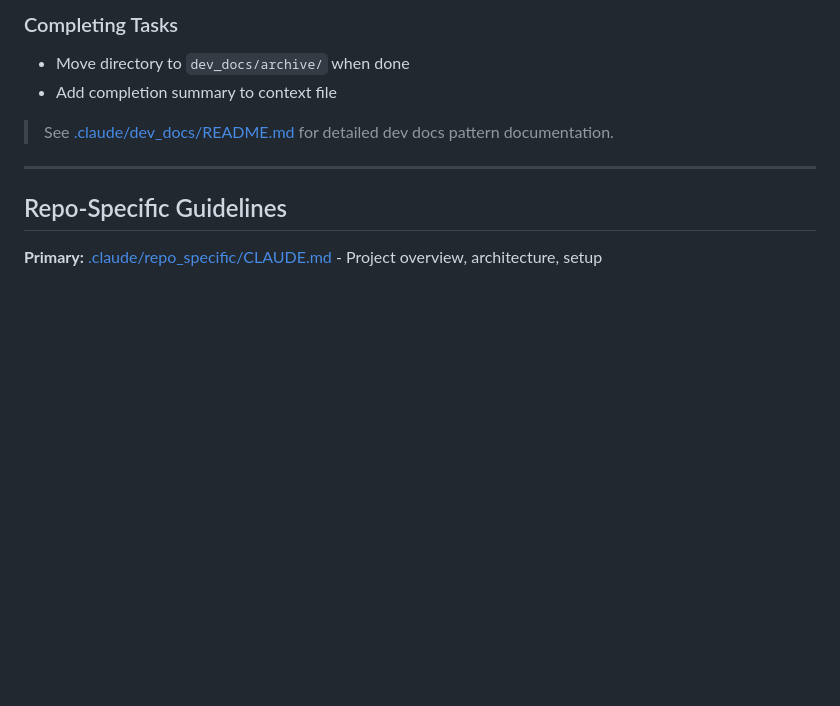
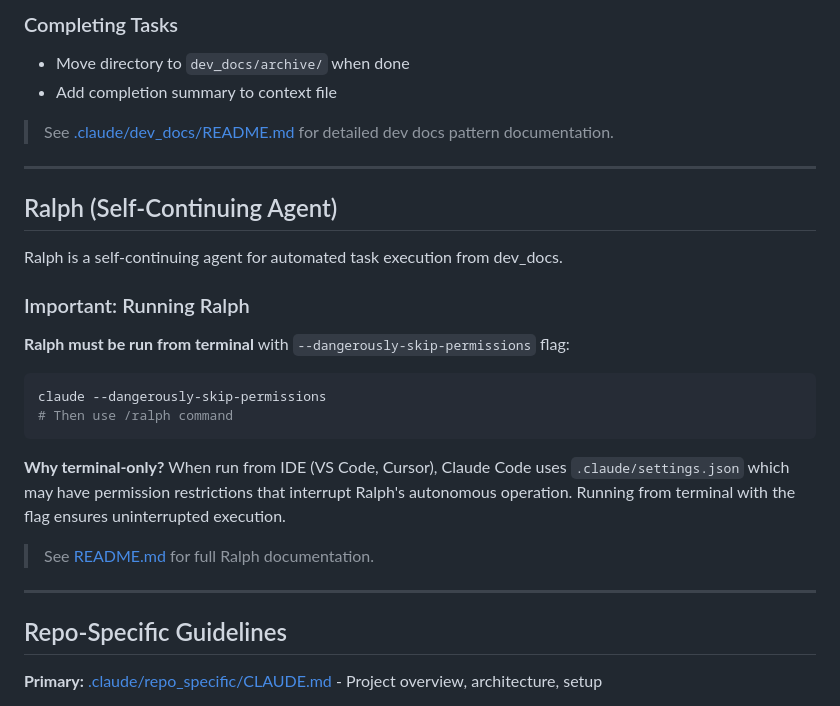
Before and after one commit to TGusciora/claude_code_common_base, a Markdown page: CLAUDE.md, the part around the change. Drawn GitHub-style; blank space fills up the shorter version.

Commit message:
docs(claude): add Ralph terminal execution requirements
Document that Ralph must be run from terminal with --dangerously-skip-permissions
flag. IDE environments (VS Code, Cursor) use .claude/settings.json which can
interrupt Ralph's autonomous operation.

Co-Authored-By: Claude <noreply@anthropic.com>

````diff
--- a/CLAUDE.md
+++ b/CLAUDE.md
@@ -93,6 +93,25 @@ Create three files:
 
 ---
 
+## Ralph (Self-Continuing Agent)
+
+Ralph is a self-continuing agent for automated task execution from dev_docs.
+
+### Important: Running Ralph
+
+**Ralph must be run from terminal** with `--dangerously-skip-permissions` flag:
+
+```bash
+claude --dangerously-skip-permissions
+# Then use /ralph command
+```
+
+**Why terminal-only?** When run from IDE (VS Code, Cursor), Claude Code uses `.claude/settings.json` which may have permission restrictions that interrupt Ralph's autonomous operation. Running from terminal with the flag ensures uninterrupted execution.
+
+> See [README.md](README.md) for full Ralph documentation.
+
+---
+
 ## Repo-Specific Guidelines
 
 **Primary:** [.claude/repo_specific/CLAUDE.md](.claude/repo_specific/CLAUDE.md) - Project overview, architecture, setup
````
